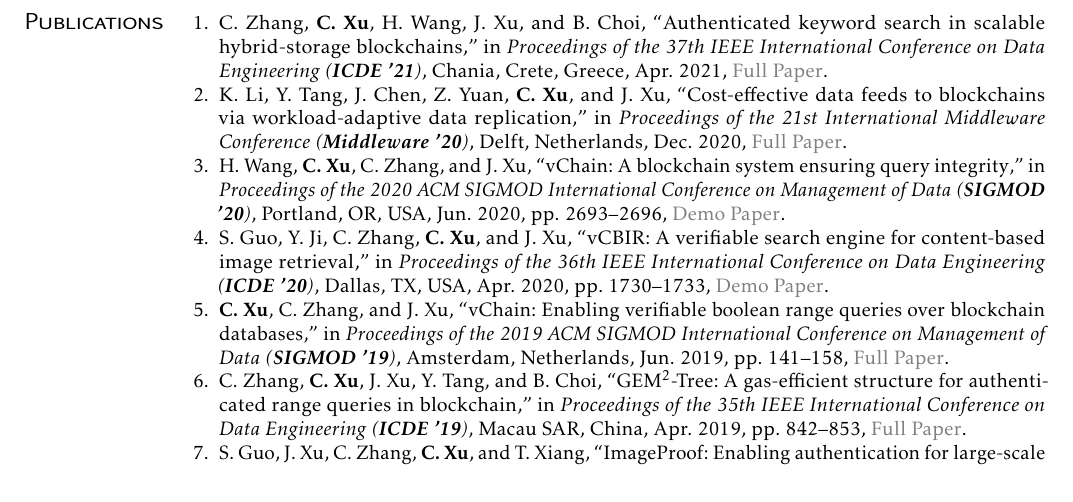
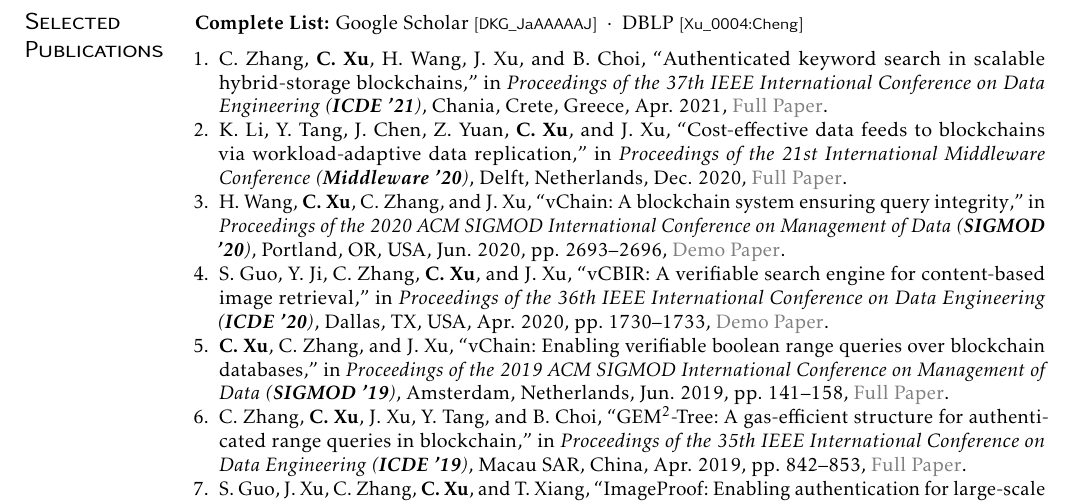
Before and after one commit to xu-cheng/cv, a LaTeX CV (cv.tex): part of page 2 of 3 before the commit and part of page 2 of 2 after it, cut at the place of the change. Compiled offline with pdfLaTeX.

Commit message:
use selected publications

```diff
--- a/cv.tex
+++ b/cv.tex
@@ -93,9 +93,15 @@
   \item[Languages] English, Mandarin
 \end{description}
 
-\section{Publications}%
+\section{Selected \\ Publications}%
 
-\publications{publications.bib}
+\textbf{Complete List:}
+\href{https://scholar.google.com/citations?user=DKG_JaAAAAAJ}{Google Scholar \textsf{\footnotesize [DKG\_JaAAAAAJ]}}%
+{~~$\cdot$~~}%
+\href{https://dblp.org/pers/hd/x/Xu_0004:Cheng}{DBLP \textsf{\footnotesize [Xu\_0004:Cheng]}}%
+
+\publications[keyword={selected}]{publications.bib}
+
 
 \section{Talks}
 
```
Also changed, not shown: publications.bib (+12 -0 lines).
